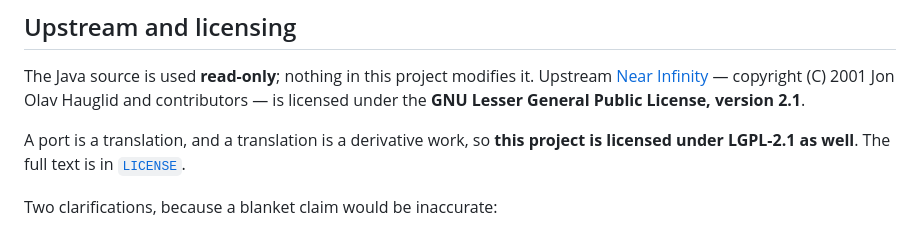
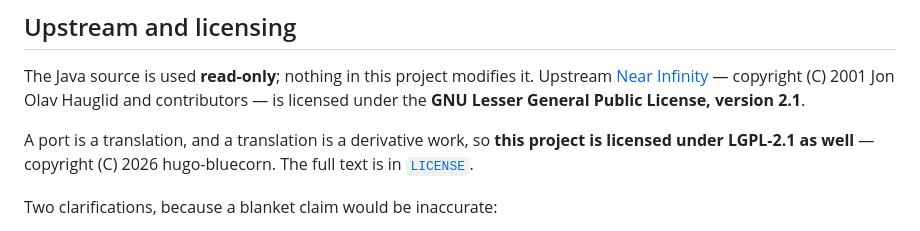
Before and after one commit to hugo-bluecorn/near_infinity_flutter, a Markdown page: README.md, the part around the change. Drawn GitHub-style.

```diff
--- a/README.md
+++ b/README.md
@@ -64,7 +64,8 @@ The Java source is used **read-only**; nothing in this project modifies it. Upst
 and contributors — is licensed under the **GNU Lesser General Public License, version 2.1**.
 
 A port is a translation, and a translation is a derivative work, so **this project is licensed
-under LGPL-2.1 as well**. The full text is in [`LICENSE`](LICENSE).
+under LGPL-2.1 as well** — copyright (C) 2026 hugo-bluecorn. The full text is in
+[`LICENSE`](LICENSE).
 
 Two clarifications, because a blanket claim would be inaccurate:
 
```
Also changed, not shown: context/nearinfinity-port-contract.md (+15 -2 lines).
